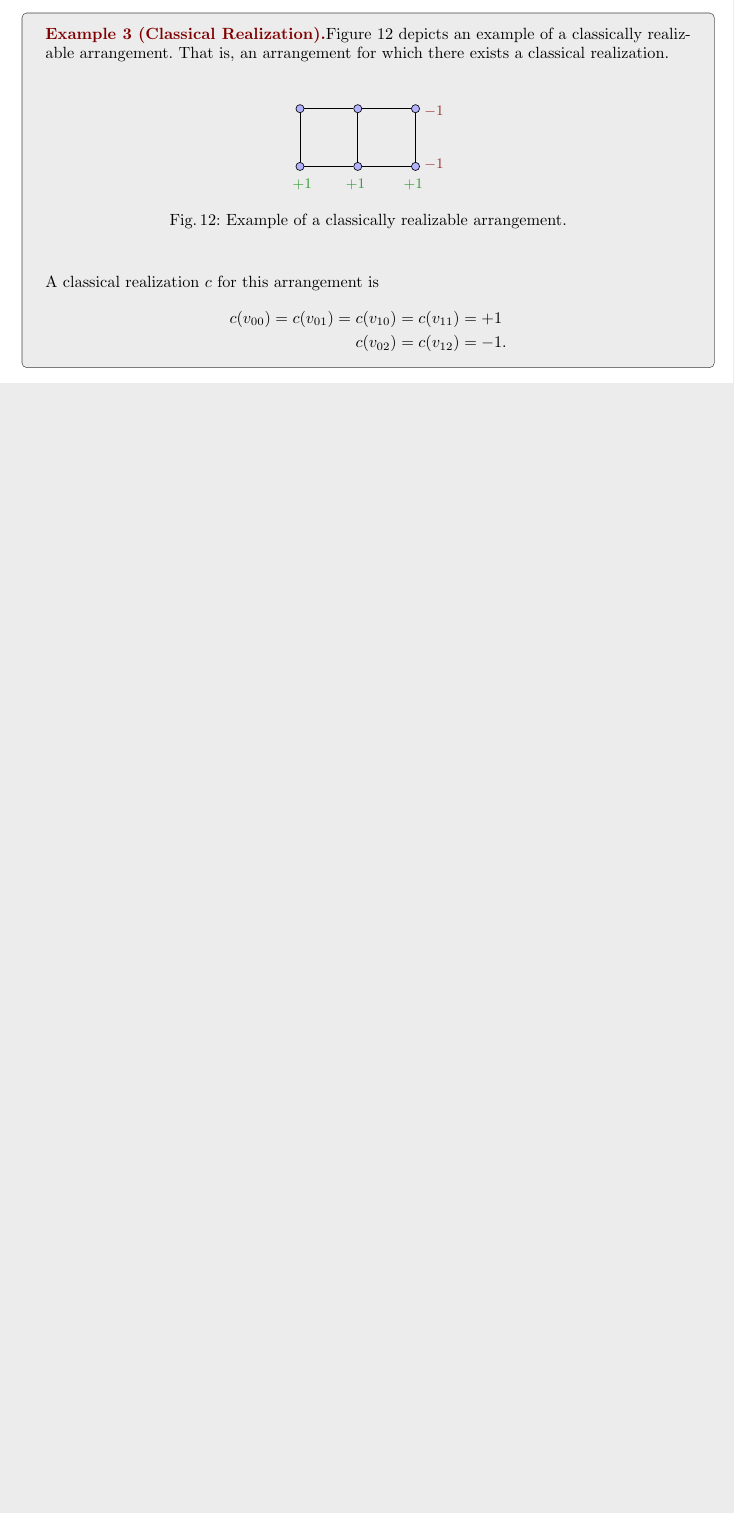
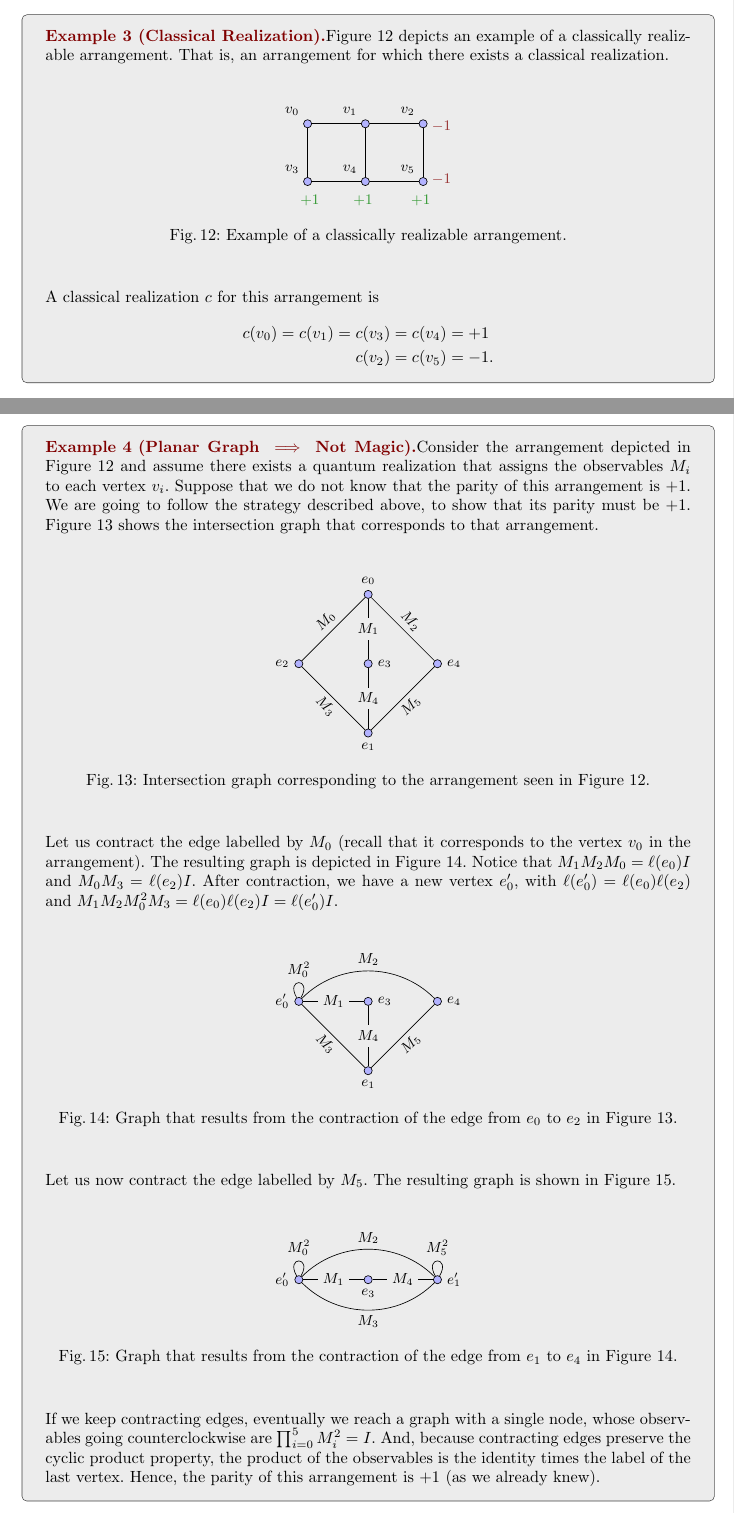
Before and after one commit to luigidcsoares/quantum-magic-square, a LaTeX paper (paper/main.tex): part of page 11 of 14 before the commit and two parts of pages 11 and 15 of 16 after it, the two joined at a grey line, cut so that both start at the same text, the shorter picture padded with empty space. Compiled offline with pdfLaTeX.

Commit message:
paper => ex for first direction of main result

```diff
--- a/paper/main.tex
+++ b/paper/main.tex
@@ -1070,13 +1070,13 @@ games may be played.
   \begin{figure}[H]
     \begin{center}
       \begin{tikzpicture}[vertex/.style={circle, thin, fill=blue!30, draw, inner sep=0, minimum size=5pt}]
-        \node (00) [vertex] at (-1.25, 0) {};
-        \node (01) [vertex] at (0,  0) {};
-        \node (02) [vertex] at (1.25,  0) {};
+        \node (00) [vertex, label=above left:{\(v_{0}\)}] at (-1.25, 0) {};
+        \node (01) [vertex, label=above left:{\(v_{1}\)}] at (0,  0) {};
+        \node (02) [vertex, label=above left:{\(v_{2}\)}] at (1.25,  0) {};
 
-        \node (10) [vertex] at (-1.25, -1.25) {};
-        \node (11) [vertex] at (0,  -1.25) {};
-        \node (12) [vertex] at (1.25,  -1.25) {};
+        \node (10) [vertex, label=above left:{\(v_{3}\)}] at (-1.25, -1.25) {};
+        \node (11) [vertex, label=above left:{\(v_{4}\)}] at (0,  -1.25) {};
+        \node (12) [vertex, label=above left:{\(v_{5}\)}] at (1.25,  -1.25) {};
 
         \node (r0) [text=red!50!black!80] at (1.65, -0.05) {\(-1\)};
         \node (r1) [text=red!50!black!80] at (1.65, -1.20) {\(-1\)};
@@ -1100,8 +1100,8 @@ games may be played.
 
     A classical realization \(c\) for this arrangement is
   \begin{align*}
-    c(v_{00}) = c(v_{01}) = c(v_{10}) = c(v_{11}) &= +1 \\
-    c(v_{02}) = c(v_{12}) &= -1.
+    c(v_{0}) = c(v_{1}) = c(v_{3}) = c(v_{4}) &= +1 \\
+    c(v_{2}) = c(v_{5}) &= -1.
   \end{align*}
 \end{tcbexample}
 
@@ -1350,5 +1350,103 @@ then its arrangement is not magic.
   vertex label. Thus, the label of the final vertex is \(1\) and,
   consequently, the parity of the arrangement is \(+1\). \qed
 \end{proof}
+
+\begin{tcbexample}{Planar Graph \(\implies\) Not Magic}{planar-nmagic}
+  Consider the arrangement depicted in Figure~\ref{fig:class-re} and
+  assume there exists a quantum realization that assigns the
+  observables \(M_{i}\) to each vertex \(v_{i}\). Suppose that we do
+  not know that the parity of this arrangement is \(+1\). We are going
+  to follow the strategy described above, to show that its parity must
+  be \(+1\). Figure~\ref{fig:class-re-inters} shows the intersection graph
+  that corresponds to that arrangement.
+
+  \begin{figure}[H]
+    \begin{center}
+      \begin{tikzpicture}[vertex/.style={circle, thin, fill=blue!30, draw, inner sep=0, minimum size=5pt}]
+        \node (line0) [vertex, label=above:{\(e_{0}\)}] at (0, 0) {};
+        \node (line1) [vertex, label=below:{\(e_{1}\)}] at (0, -3) {};
+        \node (col0) [vertex, label=left:{\(e_{2}\)}] at (-1.5, -1.5) {};
+        \node (col1) [vertex, label=right:{\(e_{3}\)}] at (0, -1.5) {};
+        \node (col2) [vertex, label=right:{\(e_{4}\)}] at (1.5, -1.5) {};
+        \path[]
+        (line0) edge node[sloped, above] {\(M_{0}\)} (col0)
+        (line0) edge node[midway, fill=gray!15] {\(M_{1}\)} (col1)
+        (line0) edge node[sloped, above] {\(M_{2}\)} (col2)
+        (line1) edge node[sloped, below] {\(M_{3}\)} (col0)
+        (line1) edge node[midway, fill=gray!15] {\(M_{4}\)} (col1)
+        (line1) edge node[sloped, below] {\(M_{5}\)} (col2)
+        ;
+      \end{tikzpicture}
+    \end{center}
+    \caption{Intersection graph corresponding to the arrangement seen
+      in Figure~\ref{fig:class-re}.\label{fig:class-re-inters}}
+  \end{figure}
+
+  Let us contract the edge labelled by \(M_{0}\) (recall that it
+  corresponds to the vertex \(v_{0}\) in the arrangement). The
+  resulting graph is depicted in Figure~\ref{fig:contract0}.  Notice
+  that \(M_{1}M_{2}M_{0} = \ell(e_{0}) I\) and
+  \(M_{0}M_{3} = \ell(e_{2}) I\). After contraction, we have
+  a new vertex \(e'_{0}\), with \(\ell(e'_{0}) = \ell(e_{0})\ell(e_{2})\)
+  and \(M_{1}M_{2}M_{0}^{2}M_{3} = \ell(e_{0})\ell(e_{2}) I = \ell(e'_{0}) I\).
+
+    \begin{figure}[H]
+    \begin{center}
+      \begin{tikzpicture}[
+        vertex/.style={circle, thin, fill=blue!30, draw, inner sep=0, minimum size=5pt},
+        every loop/.style={}
+        ]
+        \node (line1) [vertex, label=below:{\(e_{1}\)}] at (0, -3) {};
+        \node (e'0) [vertex, label=left:{\(e'_{0}\)}] at (-1.5, -1.5) {};
+        \node (col1) [vertex, label=right:{\(e_{3}\)}] at (0, -1.5) {};
+        \node (col2) [vertex, label=right:{\(e_{4}\)}] at (1.5, -1.5) {};
+        \path[]
+        (e'0) edge[loop above, in=120, out=60, min distance=5mm] node {\(M_{0}^{2}\)} (e'0)
+        (e'0) edge node[midway, fill=gray!15] {\(M_{1}\)} (col1)
+        (e'0) edge[bend left=45] node[sloped, above] {\(M_{2}\)} (col2)
+        (line1) edge node[sloped, below] {\(M_{3}\)} (e'0)
+        (line1) edge node[midway, fill=gray!15] {\(M_{4}\)} (col1)
+        (line1) edge node[sloped, below] {\(M_{5}\)} (col2)
+        ;
+      \end{tikzpicture}
+    \end{center}
+    \caption{Graph that results from the contraction of the edge from
+      \(e_{0}\) to \(e_{2}\) in Figure~\ref{fig:class-re-inters}.\label{fig:contract0}}
+  \end{figure}
+
+  Let us now contract the edge labelled by \(M_{5}\). The resulting graph
+  is shown in Figure~\ref{fig:contract5}.
+
+  \begin{figure}[H]
+    \begin{center}
+      \begin{tikzpicture}[
+        vertex/.style={circle, thin, fill=blue!30, draw, inner sep=0, minimum size=5pt},
+        every loop/.style={}
+        ]
+        \node (e'0) [vertex, label=left:{\(e'_{0}\)}] at (-1.5, -1.5) {};
+        \node (col1) [vertex, label=below:{\(e_{3}\)}] at (0, -1.5) {};
+        \node (e'1) [vertex, label=right:{\(e'_{1}\)}] at (1.5, -1.5) {};
+        \path[]
+        (e'0) edge[loop above, in=120, out=60, min distance=5mm] node {\(M_{0}^{2}\)} (e'0)
+        (e'0) edge node[midway, fill=gray!15] {\(M_{1}\)} (col1)
+        (e'0) edge[bend left=45] node[sloped, above] {\(M_{2}\)} (col2)
+        (e'0) edge[bend right=45] node[sloped, below] {\(M_{3}\)} (e'1)
+        (e'1) edge node[midway, fill=gray!15] {\(M_{4}\)} (col1)
+        (e'1) edge[loop above, in=120, out=60, min distance=5mm] node {\(M_{5}^{2}\)} (e'1)
+        ;
+      \end{tikzpicture}
+    \end{center}
+    \caption{Graph that results from the contraction of the edge from
+      \(e_{1}\) to \(e_{4}\) in Figure~\ref{fig:contract0}.\label{fig:contract5}}
+  \end{figure}
+
+  If we keep contracting edges, eventually we reach a graph with a
+  single node, whose observables going counterclockwise are
+  \(\prod_{i = 0}^{5} M_{i}^{2} = I\). And, because contracting edges
+  preserve the cyclic product property, the product of the observables is the
+  identity times the label of the last vertex. Hence, the parity of
+  this arrangement is \(+1\) (as we already knew).
+\end{tcbexample}
+
 \printbibliography{}
 \end{document}
```
Also changed, not shown: paper/main.pdf, paper/main.tex (2 more changed lines).
